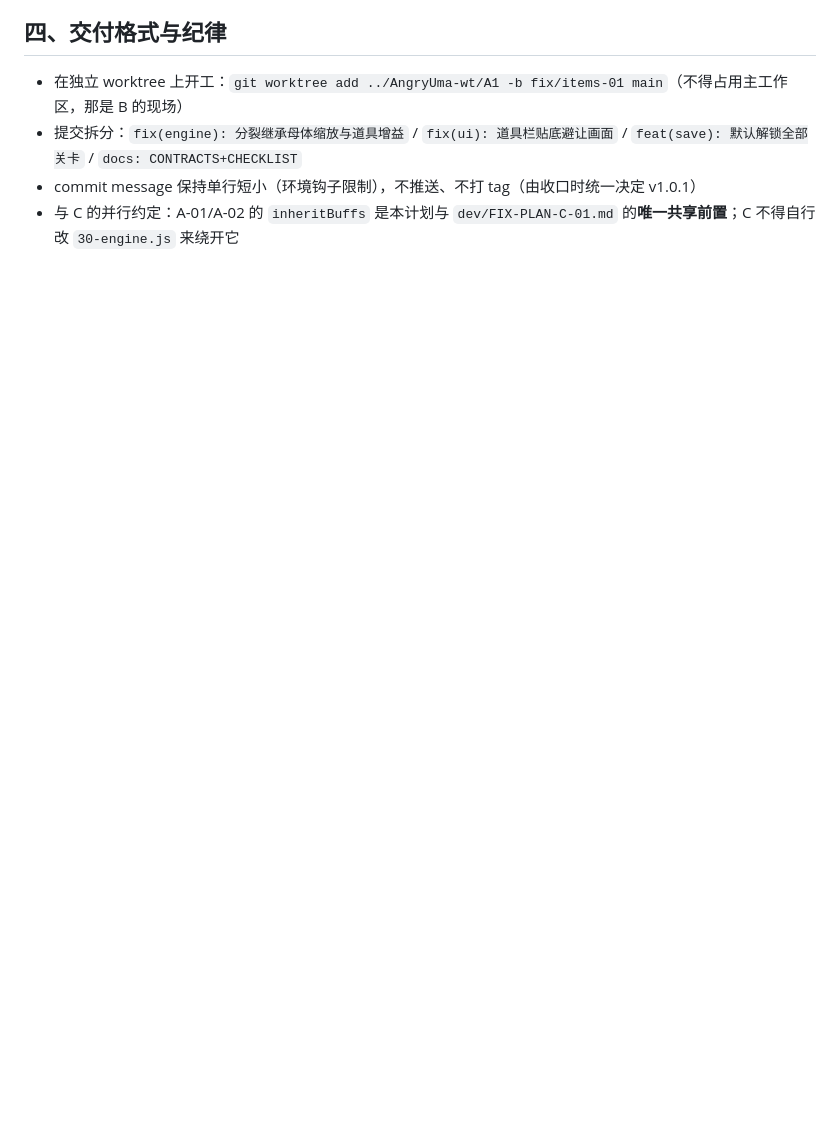
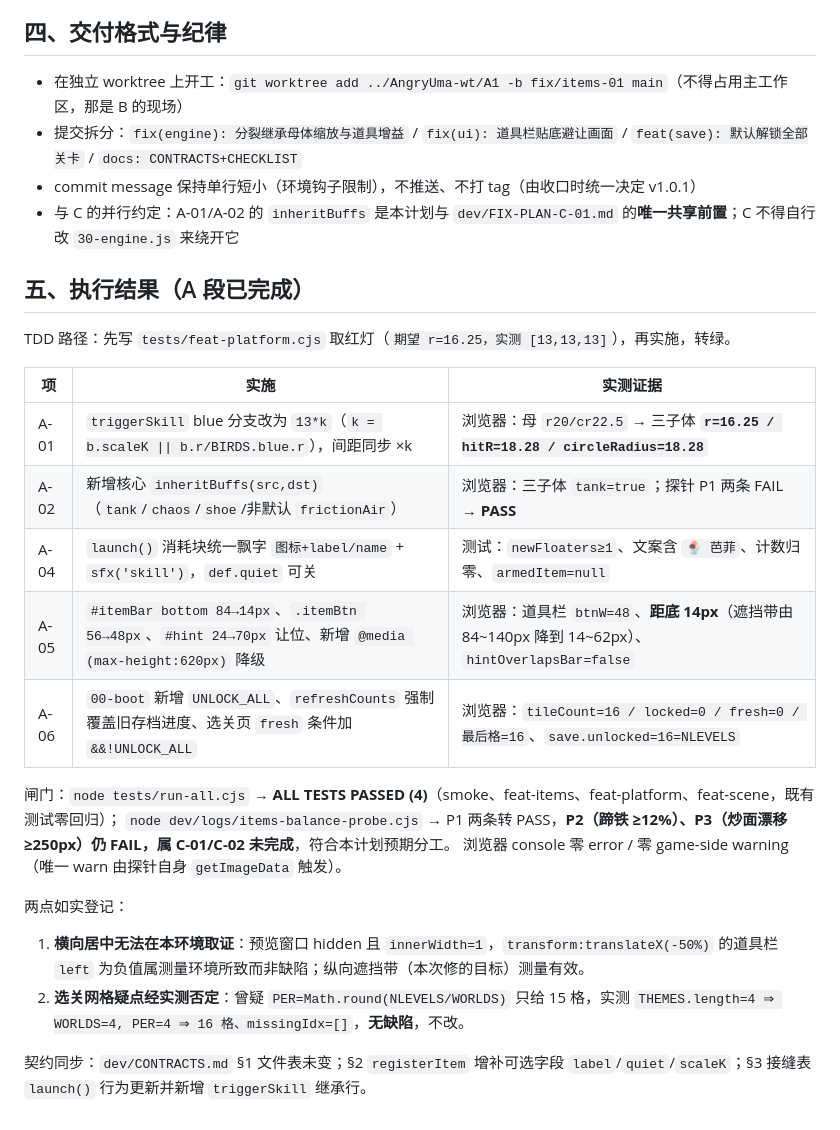
Before and after one commit to MatikaneMeika/AngryUma, a Markdown page: dev/FIX-PLAN-A-01.md, the part around the change. Rendered like a GitHub page; blank space fills up the shorter version.

Commit message:
docs(dev): A段完成登记 + CONTRACTS 同步 (registerItem label/quiet/scaleK, launch/triggerSkill)

```diff
--- a/dev/FIX-PLAN-A-01.md
+++ b/dev/FIX-PLAN-A-01.md
@@ -127,3 +127,25 @@ if(G.armedItem&&REG.items[G.armedItem]){
 - 提交拆分：`fix(engine): 分裂继承母体缩放与道具增益` / `fix(ui): 道具栏贴底避让画面` / `feat(save): 默认解锁全部关卡` / `docs: CONTRACTS+CHECKLIST`
 - commit message 保持单行短小（环境钩子限制），不推送、不打 tag（由收口时统一决定 v1.0.1）
 - 与 C 的并行约定：A-01/A-02 的 `inheritBuffs` 是本计划与 `dev/FIX-PLAN-C-01.md` 的**唯一共享前置**；C 不得自行改 `30-engine.js` 来绕开它
+
+## 五、执行结果（A 段已完成）
+
+TDD 路径：先写 `tests/feat-platform.cjs` 取红灯（`期望 r=16.25，实测 [13,13,13]`），再实施，转绿。
+
+| 项 | 实施 | 实测证据 |
+| --- | --- | --- |
+| A-01 | `triggerSkill` blue 分支改为 `13*k`（`k = b.scaleK \|\| b.r/BIRDS.blue.r`），间距同步 ×k | 浏览器：母 `r20/cr22.5` → 三子体 **`r=16.25 / hitR=18.28 / circleRadius=18.28`** |
+| A-02 | 新增核心 `inheritBuffs(src,dst)`（`tank`/`chaos`/`shoe`/非默认 `frictionAir`） | 浏览器：三子体 `tank=true`；探针 P1 两条 FAIL → **PASS** |
+| A-04 | `launch()` 消耗块统一飘字 `图标+label/name` + `sfx('skill')`，`def.quiet` 可关 | 测试：`newFloaters≥1`、文案含 `🍨 芭菲`、计数归零、`armedItem=null` |
+| A-05 | `#itemBar bottom 84→14px`、`.itemBtn 56→48px`、`#hint 24→70px` 让位、新增 `@media (max-height:620px)` 降级 | 浏览器：道具栏 `btnW=48`、**距底 14px**（遮挡带由 84~140px 降到 14~62px）、`hintOverlapsBar=false` |
+| A-06 | `00-boot` 新增 `UNLOCK_ALL`、`refreshCounts` 强制覆盖旧存档进度、选关页 `fresh` 条件加 `&&!UNLOCK_ALL` | 浏览器：`tileCount=16 / locked=0 / fresh=0 / 最后格=16`、`save.unlocked=16=NLEVELS` |
+
+闸门：`node tests/run-all.cjs` → **ALL TESTS PASSED (4)**（smoke、feat-items、feat-platform、feat-scene，既有测试零回归）；
+`node dev/logs/items-balance-probe.cjs` → P1 两条转 PASS，**P2（蹄铁 ≥12%）、P3（炒面漂移 ≥250px）仍 FAIL，属 C-01/C-02 未完成**，符合本计划预期分工。
+浏览器 console 零 error / 零 game-side warning（唯一 warn 由探针自身 `getImageData` 触发）。
+
+两点如实登记：
+1. **横向居中无法在本环境取证**：预览窗口 hidden 且 `innerWidth=1`，`transform:translateX(-50%)` 的道具栏 `left` 为负值属测量环境所致而非缺陷；纵向遮挡带（本次修的目标）测量有效。
+2. **选关网格疑点经实测否定**：曾疑 `PER=Math.round(NLEVELS/WORLDS)` 只给 15 格，实测 `THEMES.length=4 ⇒ WORLDS=4, PER=4 ⇒ 16 格、missingIdx=[]`，**无缺陷**，不改。
+
+契约同步：`dev/CONTRACTS.md` §1 文件表未变；§2 `registerItem` 增补可选字段 `label`/`quiet`/`scaleK`；§3 接缝表 `launch()` 行为更新并新增 `triggerSkill` 继承行。
```
Also changed, not shown: dev/CONTRACTS.md (+4 -1 lines), dev/STATUS.md (+6 -0 lines).
